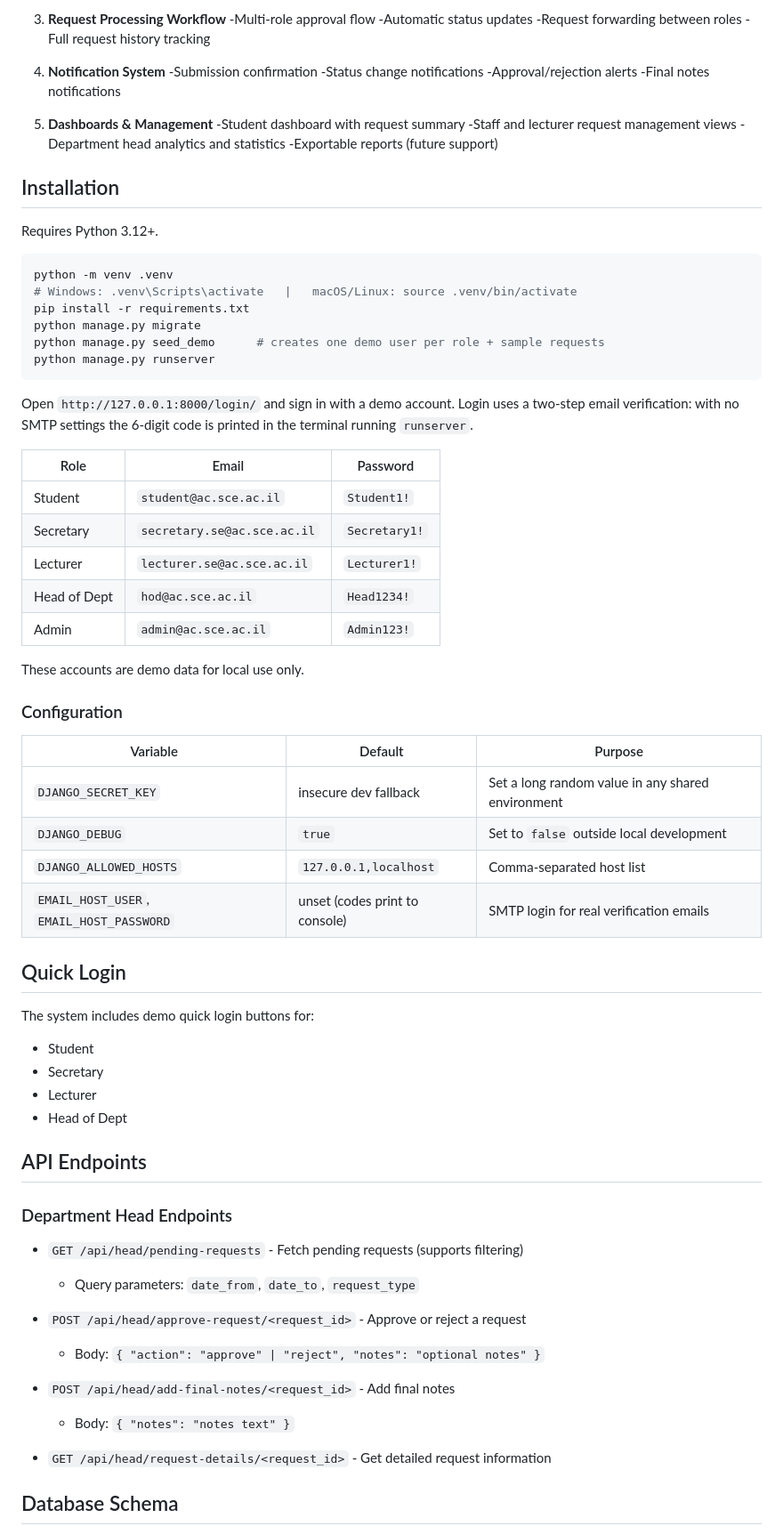
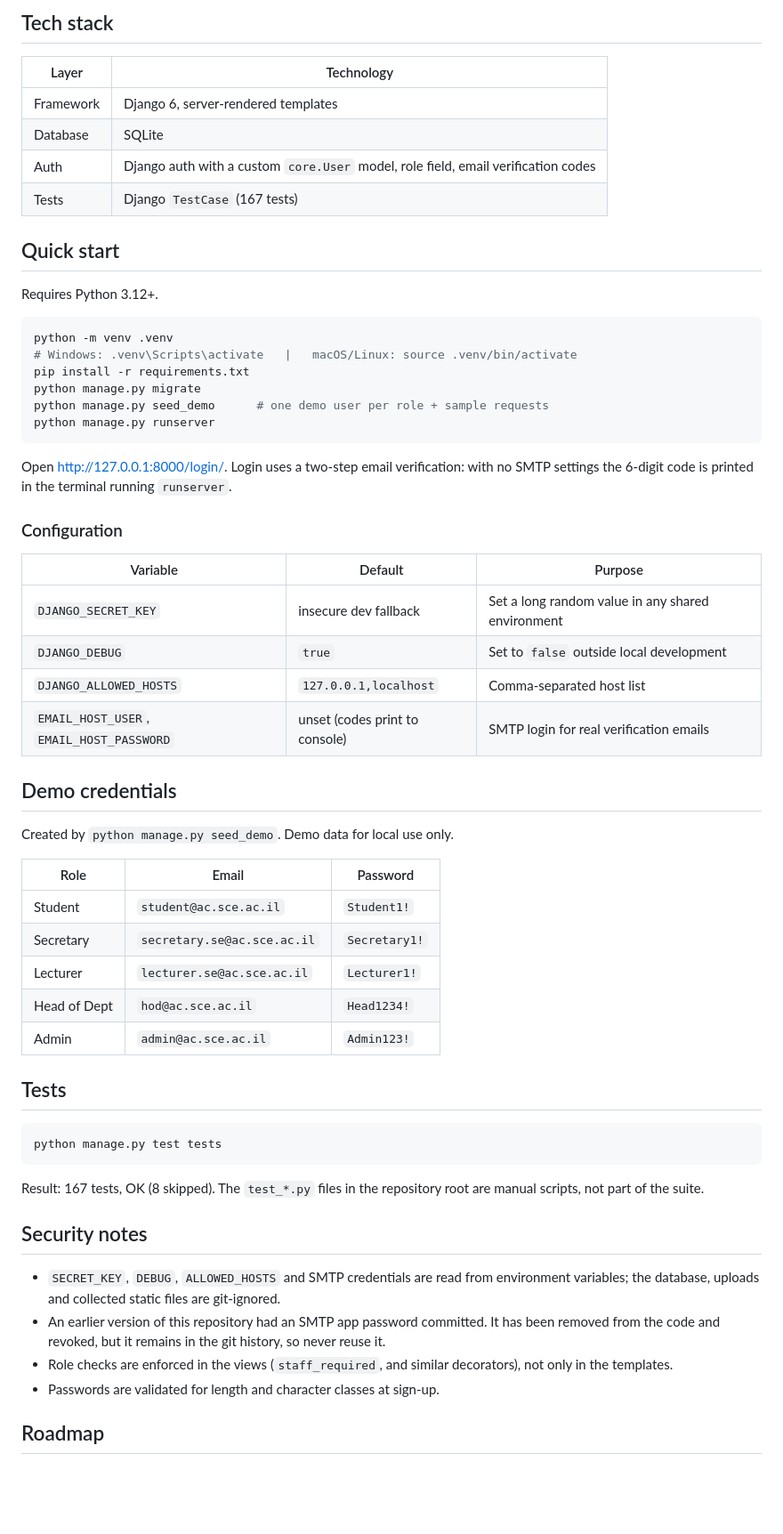
Before and after one commit to saeedabuhani/student-request-management-system, a Markdown page: README.md, the part around one of its changes. Shown at 89% size. Drawn GitHub-style; blank space fills up the shorter version.

````diff
--- a/README.md
+++ b/README.md
@@ -59,23 +39,14 @@ It allows students to submit requests online and enables academic secretaries, l
 
- 3. **Request Processing Workflow**
- -Multi-role approval flow
- -Automatic status updates
- -Request forwarding between roles
- -Full request history tracking
+## Tech stack
 
- 4. **Notification System**
- -Submission confirmation
- -Status change notifications
- -Approval/rejection alerts
- -Final notes notifications
+| Layer | Technology |
+|---|---|
+| Framework | Django 6, server-rendered templates |
+| Database | SQLite |
+| Auth | Django auth with a custom `core.User` model, role field, email verification codes |
+| Tests | Django `TestCase` (167 tests) |
 
- 5. **Dashboards & Management**
- -Student dashboard with request summary
- -Staff and lecturer request management views
- -Department head analytics and statistics
- -Exportable reports (future support)
-
-## Installation
+## Quick start
 
 Requires Python 3.12+.
 
@@ -84,21 +55,11 @@ python -m venv .venv
 # Windows: .venv\Scripts\activate   |   macOS/Linux: source .venv/bin/activate
 pip install -r requirements.txt
 python manage.py migrate
-python manage.py seed_demo      # creates one demo user per role + sample requests
+python manage.py seed_demo      # one demo user per role + sample requests
 python manage.py runserver
 ```
 
-Open `http://127.0.0.1:8000/login/` and sign in with a demo account. Login uses a two-step email verification: with no SMTP settings the 6-digit code is printed in the terminal running `runserver`.
-
-| Role | Email | Password |
-|------|-------|----------|
-| Student | `student@ac.sce.ac.il` | `Student1!` |
-| Secretary | `secretary.se@ac.sce.ac.il` | `Secretary1!` |
-| Lecturer | `lecturer.se@ac.sce.ac.il` | `Lecturer1!` |
-| Head of Dept | `hod@ac.sce.ac.il` | `Head1234!` |
-| Admin | `admin@ac.sce.ac.il` | `Admin123!` |
-
-These accounts are demo data for local use only.
+Open http://127.0.0.1:8000/login/. Login uses a two-step email verification: with no SMTP settings the 6-digit code is printed in the terminal running `runserver`.
 
 ### Configuration
 
@@ -109,28 +70,32 @@ These accounts are demo data for local use only.
 | `DJANGO_ALLOWED_HOSTS` | `127.0.0.1,localhost` | Comma-separated host list |
 | `EMAIL_HOST_USER`, `EMAIL_HOST_PASSWORD` | unset (codes print to console) | SMTP login for real verification emails |
 
-## Quick Login
+## Demo credentials
 
-The system includes demo quick login buttons for:
-- Student
-- Secretary
-- Lecturer
-- Head of Dept
+Created by `python manage.py seed_demo`. Demo data for local use only.
 
-## API Endpoints
+| Role | Email | Password |
+|---|---|---|
+| Student | `student@ac.sce.ac.il` | `Student1!` |
+| Secretary | `secretary.se@ac.sce.ac.il` | `Secretary1!` |
+| Lecturer | `lecturer.se@ac.sce.ac.il` | `Lecturer1!` |
+| Head of Dept | `hod@ac.sce.ac.il` | `Head1234!` |
+| Admin | `admin@ac.sce.ac.il` | `Admin123!` |
 
-### Department Head Endpoints
+## Tests
 
-- `GET /api/head/pending-requests` - Fetch pending requests (supports filtering)
-  - Query parameters: `date_from`, `date_to`, `request_type`
+```bash
+python manage.py test tests
+```
 
-- `POST /api/head/approve-request/<request_id>` - Approve or reject a request
-  - Body: `{ "action": "approve" | "reject", "notes": "optional notes" }`
+Result: 167 tests, OK (8 skipped). The `test_*.py` files in the repository root are manual scripts, not part of the suite.
 
-- `POST /api/head/add-final-notes/<request_id>` - Add final notes
-  - Body: `{ "notes": "notes text" }`
+## Security notes
 
-- `GET /api/head/request-details/<request_id>` - Get detailed request information
+- `SECRET_KEY`, `DEBUG`, `ALLOWED_HOSTS` and SMTP credentials are read from environment variables; the database, uploads and collected static files are git-ignored.
+- An earlier version of this repository had an SMTP app password committed. It has been removed from the code and revoked, but it remains in the git history, so never reuse it.
+- Role checks are enforced in the views (`staff_required`, and similar decorators), not only in the templates.
+- Passwords are validated for length and character classes at sign-up.
 
-## Database Schema
+## Roadmap
 
````
Also changed, not shown: other parts of README.md (+32 -80 lines), docs/screenshots/01-student.png (added), docs/screenshots/02-secretary.png (added), docs/screenshots/03-lecturer.png (added), docs/screenshots/04-hod.png (added), docs/screenshots/hod.png (deleted), docs/screenshots/student.png (deleted).
